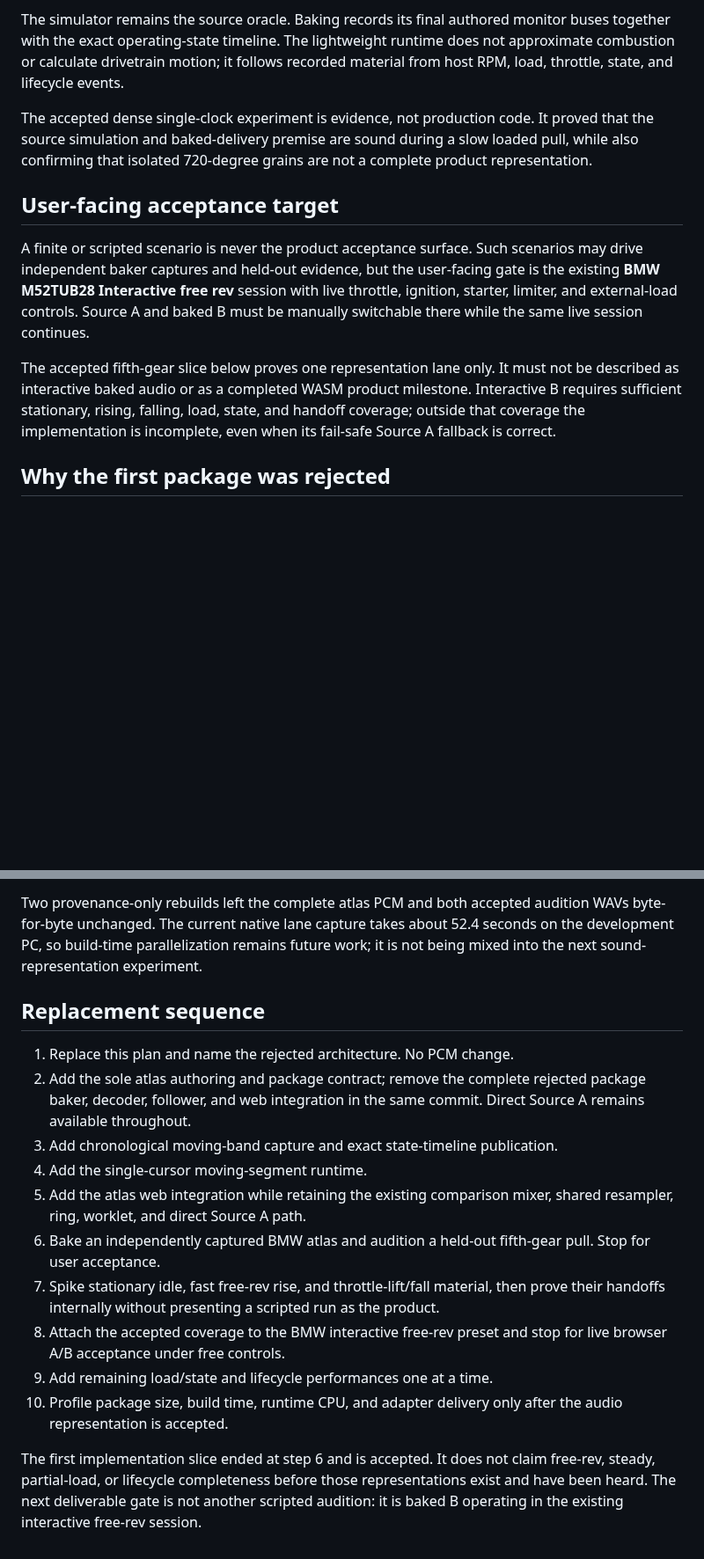
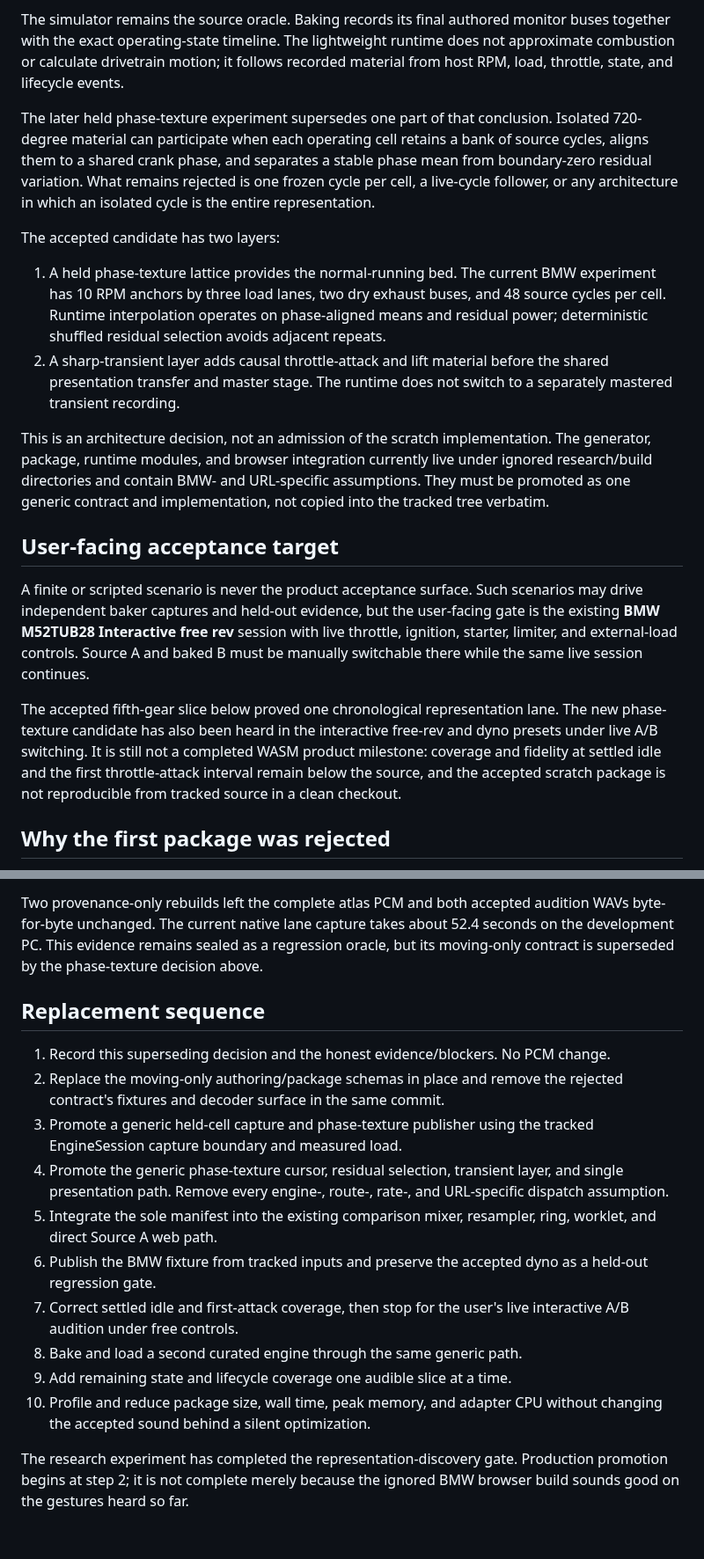
Before and after one commit to SvetlozarValchev/crankwave, a Markdown page: docs/CONTINUOUS_AUDIO_ATLAS_PLAN.md, 2 parts joined by grey strips. Shown at 88% size. Rendered like a GitHub page; blank space fills up the shorter version.

```diff
--- a/docs/CONTINUOUS_AUDIO_ATLAS_PLAN.md
+++ b/docs/CONTINUOUS_AUDIO_ATLAS_PLAN.md
@@ -16,10 +16,28 @@ buses together with the exact operating-state timeline. The lightweight runtime
 not approximate combustion or calculate drivetrain motion; it follows recorded
 material from host RPM, load, throttle, state, and lifecycle events.
 
-The accepted dense single-clock experiment is evidence, not production code. It
-proved that the source simulation and baked-delivery premise are sound during a slow
-loaded pull, while also confirming that isolated 720-degree grains are not a complete
-product representation.
+The later held phase-texture experiment supersedes one part of that conclusion.
+Isolated 720-degree material can participate when each operating cell retains a bank
+of source cycles, aligns them to a shared crank phase, and separates a stable phase
+mean from boundary-zero residual variation. What remains rejected is one frozen cycle
+per cell, a live-cycle follower, or any architecture in which an isolated cycle is the
+entire representation.
+
+The accepted candidate has two layers:
+
+1. A held phase-texture lattice provides the normal-running bed. The current BMW
+   experiment has 10 RPM anchors by three load lanes, two dry exhaust buses, and 48
+   source cycles per cell. Runtime interpolation operates on phase-aligned means and
+   residual power; deterministic shuffled residual selection avoids adjacent repeats.
+2. A sharp-transient layer adds causal throttle-attack and lift material before the
+   shared presentation transfer and master stage. The runtime does not switch to a
+   separately mastered transient recording.
+
+This is an architecture decision, not an admission of the scratch implementation.
+The generator, package, runtime modules, and browser integration currently live under
+ignored research/build directories and contain BMW- and URL-specific assumptions.
+They must be promoted as one generic contract and implementation, not copied into the
+tracked tree verbatim.
 
 ## User-facing acceptance target
 
@@ -29,11 +47,12 @@ is the existing **BMW M52TUB28 Interactive free rev** session with live throttle
 ignition, starter, limiter, and external-load controls. Source A and baked B must be
 manually switchable there while the same live session continues.
 
-The accepted fifth-gear slice below proves one representation lane only. It must not
-be described as interactive baked audio or as a completed WASM product milestone.
-Interactive B requires sufficient stationary, rising, falling, load, state, and
-handoff coverage; outside that coverage the implementation is incomplete, even when
-its fail-safe Source A fallback is correct.
+The accepted fifth-gear slice below proved one chronological representation lane. The
+new phase-texture candidate has also been heard in the interactive free-rev and dyno
+presets under live A/B switching. It is still not a completed WASM product milestone:
+coverage and fidelity at settled idle and the first throttle-attack interval remain
+below the source, and the accepted scratch package is not reproducible from tracked
+source in a clean checkout.
 
 ## Why the first package was rejected
 
@@ -251,30 +307,30 @@ The sealed evidence is exact:
 
 Two provenance-only rebuilds left the complete atlas PCM and both accepted audition
 WAVs byte-for-byte unchanged. The current native lane capture takes about 52.4
-seconds on the development PC, so build-time parallelization remains future work;
-it is not being mixed into the next sound-representation experiment.
+seconds on the development PC. This evidence remains sealed as a regression oracle,
+but its moving-only contract is superseded by the phase-texture decision above.
 
 ## Replacement sequence
 
-1. Replace this plan and name the rejected architecture. No PCM change.
-2. Add the sole atlas authoring and package contract; remove the complete rejected
-   package baker, decoder, follower, and web integration in the same commit. Direct
-   Source A remains available throughout.
-3. Add chronological moving-band capture and exact state-timeline publication.
-4. Add the single-cursor moving-segment runtime.
-5. Add the atlas web integration while retaining the existing comparison mixer,
-   shared resampler, ring, worklet, and direct Source A path.
-6. Bake an independently captured BMW atlas and audition a held-out fifth-gear pull.
-   Stop for user acceptance.
-7. Spike stationary idle, fast free-rev rise, and throttle-lift/fall material, then
-   prove their handoffs internally without presenting a scripted run as the product.
-8. Attach the accepted coverage to the BMW interactive free-rev preset and stop for
-   live browser A/B acceptance under free controls.
-9. Add remaining load/state and lifecycle performances one at a time.
-10. Profile package size, build time, runtime CPU, and adapter delivery only after the
-   audio representation is accepted.
+1. Record this superseding decision and the honest evidence/blockers. No PCM change.
+2. Replace the moving-only authoring/package schemas in place and remove the rejected
+   contract's fixtures and decoder surface in the same commit.
+3. Promote a generic held-cell capture and phase-texture publisher using the tracked
+   EngineSession capture boundary and measured load.
+4. Promote the generic phase-texture cursor, residual selection, transient layer, and
+   single presentation path. Remove every engine-, route-, rate-, and URL-specific
+   dispatch assumption.
+5. Integrate the sole manifest into the existing comparison mixer, resampler, ring,
+   worklet, and direct Source A web path.
+6. Publish the BMW fixture from tracked inputs and preserve the accepted dyno as a
+   held-out regression gate.
+7. Correct settled idle and first-attack coverage, then stop for the user's live
+   interactive A/B audition under free controls.
+8. Bake and load a second curated engine through the same generic path.
+9. Add remaining state and lifecycle coverage one audible slice at a time.
+10. Profile and reduce package size, wall time, peak memory, and adapter CPU without
+    changing the accepted sound behind a silent optimization.
 
-The first implementation slice ended at step 6 and is accepted. It does not claim
-free-rev, steady, partial-load, or lifecycle completeness before those representations
-exist and have been heard. The next deliverable gate is not another scripted audition:
-it is baked B operating in the existing interactive free-rev session.
+The research experiment has completed the representation-discovery gate. Production
+promotion begins at step 2; it is not complete merely because the ignored BMW browser
+build sounds good on the gestures heard so far.
```
Also changed, not shown: other parts of docs/CONTINUOUS_AUDIO_ATLAS_PLAN.md (+138 -101 lines).
